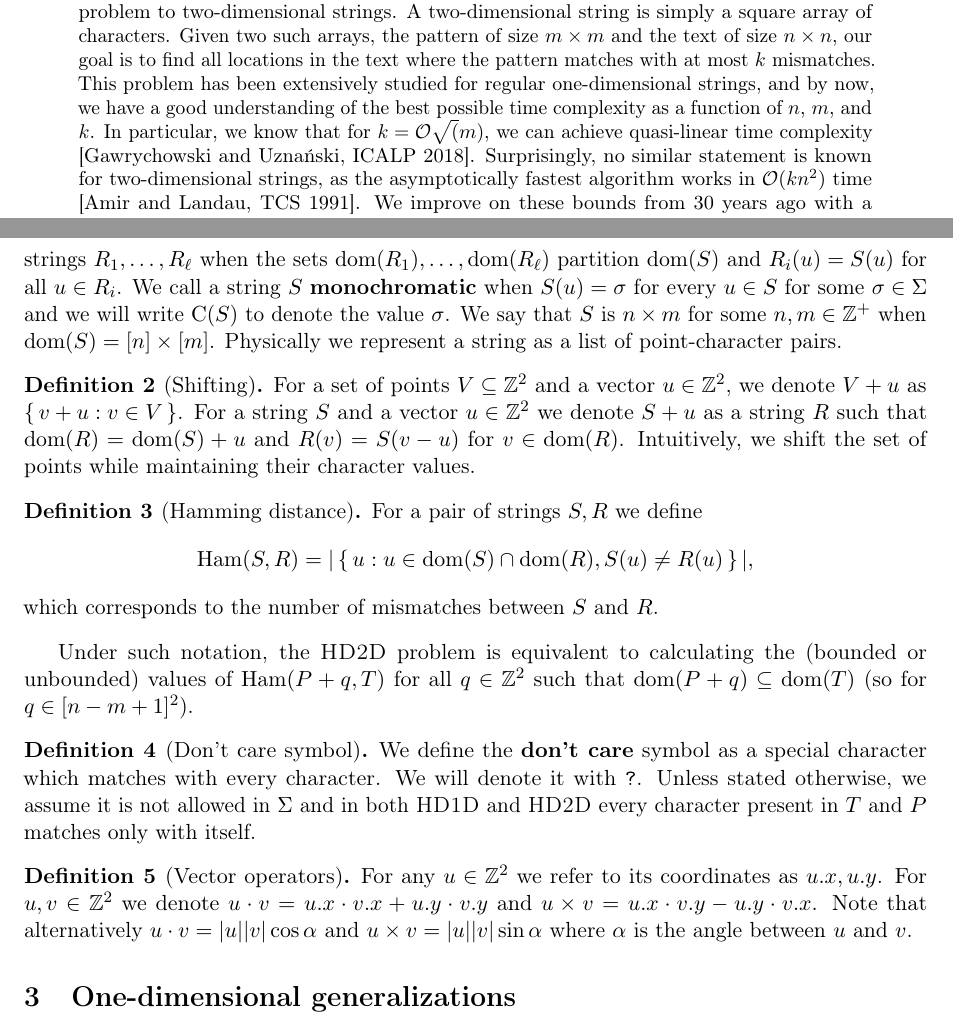
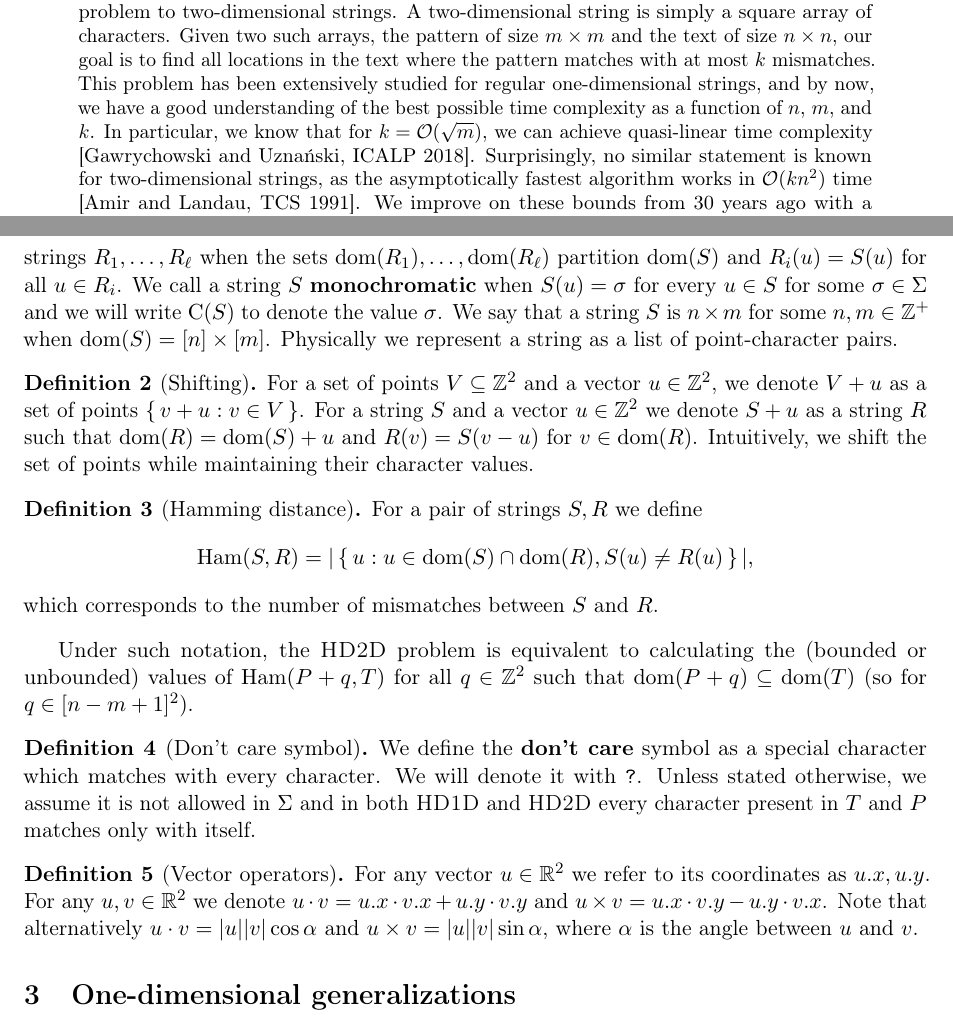
Before and after one commit to AGorkiewicz/2D-stuff, a LaTeX paper (main.tex): two parts of pages 1 and 4 of 28, joined at a grey line, cut so that both start at the same text. Compiled offline with pdfLaTeX.

Commit message:
small fixes

```diff
--- a/main.tex
+++ b/main.tex
@@ -108,9 +108,9 @@ A two-dimensional string is simply a square array of characters. Given two such
 and the text of size $n\times n$, our goal is to find all locations in the text where the pattern matches with at most $k$
 mismatches. This problem has been extensively studied for regular one-dimensional strings, and by now, we have a good
 understanding of the best possible time complexity as a function of $n$, $m$, and $k$. In particular, we know that
-for $k=\O\sqrt(m)$, we can achieve quasi-linear time complexity [Gawrychowski and Uznański, ICALP 2018]. Surprisingly,
-no similar statement is known for two-dimensional strings, as the asymptotically fastest algorithm works in $\O(kn^{2})$
-time [Amir and Landau, TCS 1991]. We improve on these bounds from 30 years ago with a non-trivial adaptation of tools
+for $k=\O(\sqrt{m})$, we can achieve quasi-linear time complexity [Gawrychowski and Uznański, ICALP 2018].
+Surprisingly, no similar statement is known for two-dimensional strings, as the asymptotically fastest algorithm works in $\O(kn^{2})$ time [Amir and Landau, TCS 1991].
+We improve on these bounds from 30 years ago with a non-trivial adaptation of tools
 used to tackle the one-dimensional version and design an $\tO((m^{2}+k^{5/4}m)n^{2}/m^{2})$ time algorithm.
 In other words, our algorithm works in $\tO(n^{2})$ time for $k=\O(m^{4/5})$.
 \end{abstract}
@@ -241,12 +241,12 @@ In the bounded variants of both \hd and \HD we are only required to calculate th
 	For simplicity we will write $u \in S$ to denote that $u \in \d{S}$.
 	We say that a string $S$ is \textbf{partitioned} into strings $R_1, \dots, R_\ell$ when the sets $\d{R_1}, \dots, \d{R_\ell}$ partition $\d{S}$ and $R_i(u) = S(u)$ for all $u \in R_i$.
 	We call a string $S$ \textbf{monochromatic} when $S(u) = \sigma$ for every $u \in S$ for some $\sigma \in \Sigma$ and we will write $\getchar{S}$ to denote the value $\sigma$.
-	We say that $S$ is $n \times m$ for some $n, m \in \Z^+$ when $\d{S} = [n] \times [m]$.
+	We say that a string $S$ is $n \times m$ for some $n, m \in \Z^+$ when $\d{S} = [n] \times [m]$.
 	Physically we represent a string as a list of point-character pairs.
 \end{definition}
 
 \begin{definition}[Shifting]
-	For a set of points $V \subseteq \Z^2$ and a vector $u \in \Z^2$, we denote $V + u$ as $\set{v + u : v \in V}$.
+	For a set of points $V \subseteq \Z^2$ and a vector $u \in \Z^2$, we denote $V + u$ as a set of points $\set{v + u : v \in V}$.
 	For a string $S$ and a vector $u \in \Z^2$ we denote $S + u$ as a string $R$ such that
 	$\d{R} = \d{S} + u$ and $R(v) = S(v - u)$ for $v \in \d{R}$.
 	Intuitively, we shift the set of points while maintaining their character values.
@@ -272,10 +272,10 @@ for all $q \in \Z^2$ such that $\d{P + q} \subseteq \d{T}$ (so for $q \in [n - m
 \newcommand{\h}[1]{\phi \times #1}
 \newcommand{\s}[1]{\psi \times #1}
 \begin{definition}[Vector operators]
-	For any $u \in \Z^2$ we refer to its coordinates as $\x{u}, \y{u}$.
-	For $u, v \in \Z^2$ we denote $u \cdot v = \x{u} \cdot \x{v} + \y{u} \cdot \y{v}$
+	For any vector $u \in \R^2$ we refer to its coordinates as $\x{u}, \y{u}$.
+	For any $u, v \in \R^2$ we denote $u \cdot v = \x{u} \cdot \x{v} + \y{u} \cdot \y{v}$
 	and $u \times v = \x{u} \cdot \y{v} - \y{u} \cdot \x{v}$.
-	Note that alternatively $u \cdot v = |u||v| \cos \alpha$ and $u \times v = |u||v| \sin \alpha$ where $\alpha$ is the angle between $u$ and $v$.
+	Note that alternatively $u \cdot v = |u||v| \cos \alpha$ and $u \times v = |u||v| \sin \alpha$, where $\alpha$ is the angle between $u$ and $v$.
 \end{definition}
 
 
```
Also changed, not shown: main.pdf, main.tex (4 more changed lines).
